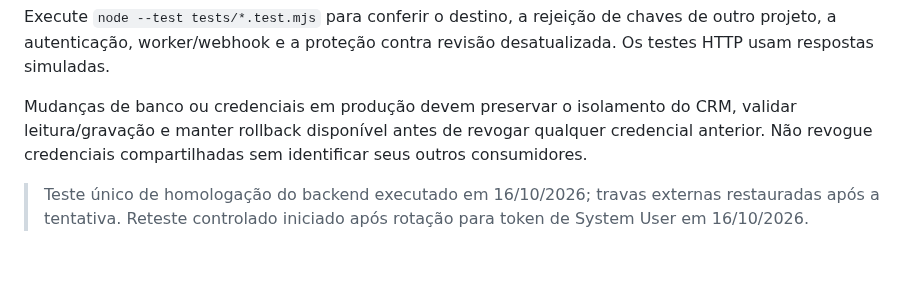
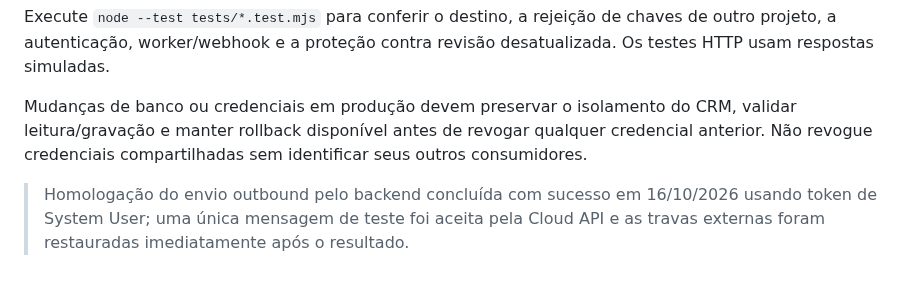
Before and after one commit to edisonpassos-netizen/crm-instituto-pamela-pastore, a Markdown page: README.md, the part around the change. Rendered like a GitHub page.

Commit message:
Close successful WhatsApp backend homologation

```diff
--- a/README.md
+++ b/README.md
@@ -70,5 +70,4 @@ Execute `node --test tests/*.test.mjs` para conferir o destino, a rejeição de
 
 Mudanças de banco ou credenciais em produção devem preservar o isolamento do CRM, validar leitura/gravação e manter rollback disponível antes de revogar qualquer credencial anterior. Não revogue credenciais compartilhadas sem identificar seus outros consumidores.
 
-> Teste único de homologação do backend executado em 16/10/2026; travas externas restauradas após a tentativa.
-> Reteste controlado iniciado após rotação para token de System User em 16/10/2026.
+> Homologação do envio outbound pelo backend concluída com sucesso em 16/10/2026 usando token de System User; uma única mensagem de teste foi aceita pela Cloud API e as travas externas foram restauradas imediatamente após o resultado.
```
